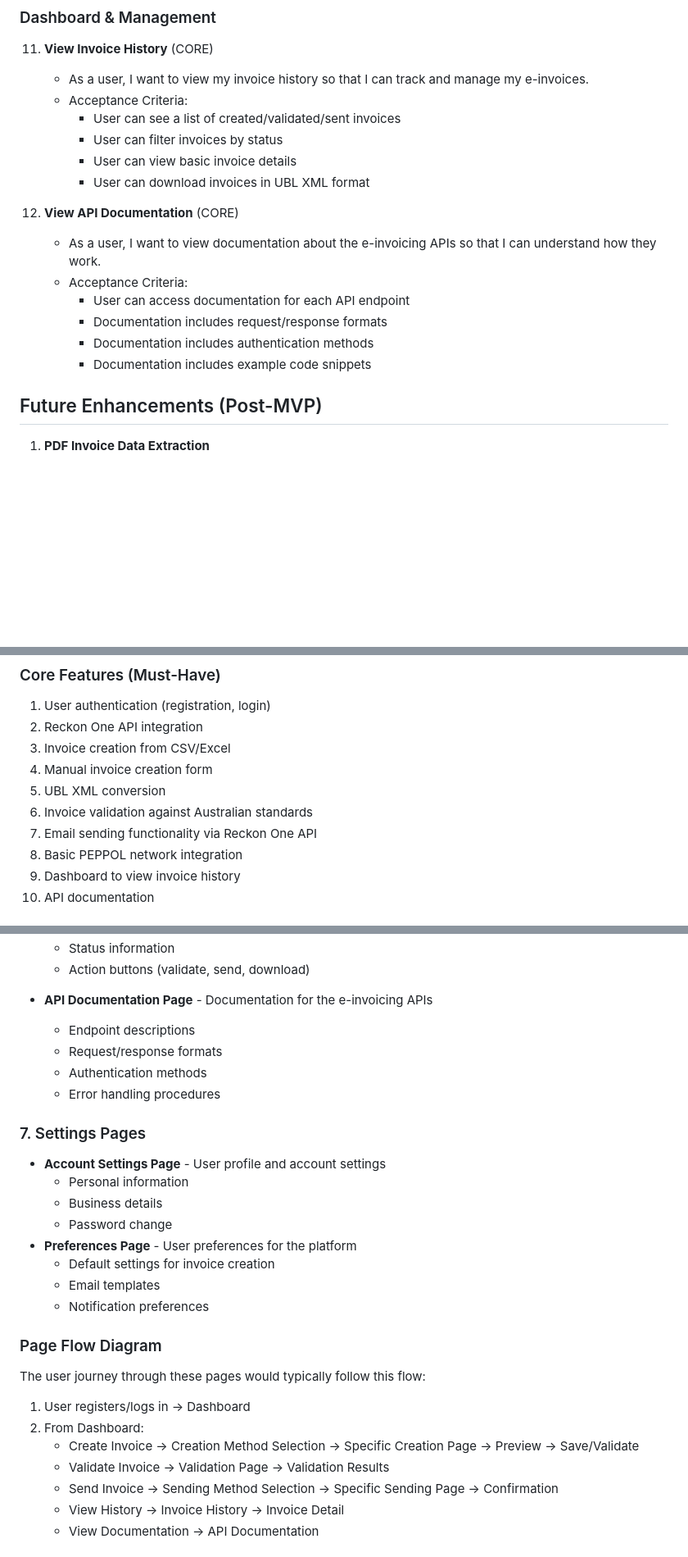
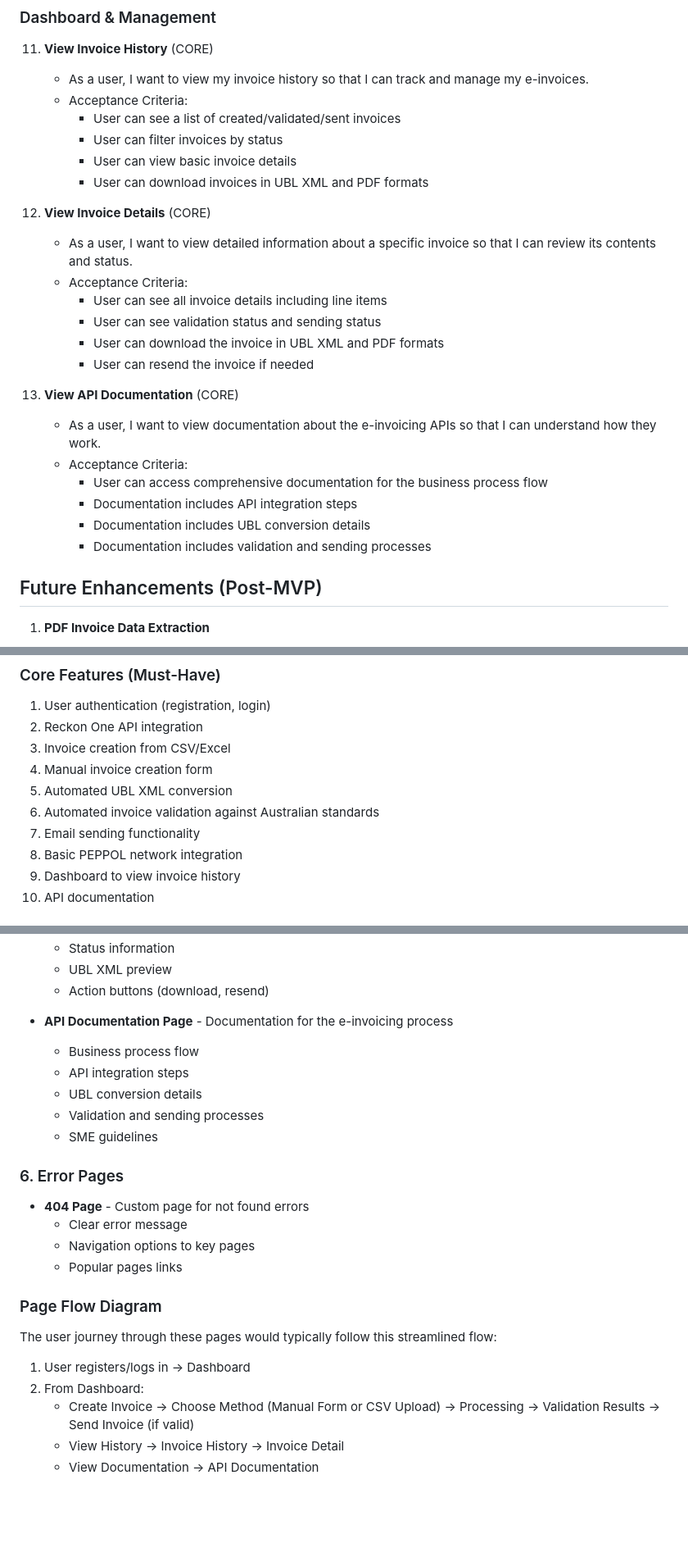
Before and after one commit to ZaneMa528/Invocieflow-ui, a Markdown page: user-story.md, 3 parts joined by grey strips. Shown at 82% size. Rendered like a GitHub page; blank space fills up the shorter version.

```diff
--- a/user-story.md
+++ b/user-story.md
@@ -130,15 +132,24 @@ The core purpose of this application is to:
       - User can see a list of created/validated/sent invoices
       - User can filter invoices by status
       - User can view basic invoice details
-      - User can download invoices in UBL XML format
+      - User can download invoices in UBL XML and PDF formats
 
-12. **View API Documentation** (CORE)
+12. **View Invoice Details** (CORE)
+
+    - As a user, I want to view detailed information about a specific invoice so that I can review its contents and status.
+    - Acceptance Criteria:
+      - User can see all invoice details including line items
+      - User can see validation status and sending status
+      - User can download the invoice in UBL XML and PDF formats
+      - User can resend the invoice if needed
+
+13. **View API Documentation** (CORE)
     - As a user, I want to view documentation about the e-invoicing APIs so that I can understand how they work.
     - Acceptance Criteria:
-      - User can access documentation for each API endpoint
-      - Documentation includes request/response formats
-      - Documentation includes authentication methods
-      - Documentation includes example code snippets
+      - User can access comprehensive documentation for the business process flow
+      - Documentation includes API integration steps
+      - Documentation includes UBL conversion details
+      - Documentation includes validation and sending processes
 
 ## Future Enhancements (Post-MVP)
 
@@ -171,9 +182,9 @@ The core purpose of this application is to:
 2. Reckon One API integration
 3. Invoice creation from CSV/Excel
 4. Manual invoice creation form
-5. UBL XML conversion
-6. Invoice validation against Australian standards
-7. Email sending functionality via Reckon One API
+5. Automated UBL XML conversion
+6. Automated invoice validation against Australian standards
+7. Email sending functionality
 8. Basic PEPPOL network integration
 9. Dashboard to view invoice history
 10. API documentation
@@ -299,31 +298,28 @@ Based on the user stories and requirements, the following pages will be needed t
   - Status information
-  - Action buttons (validate, send, download)
-- **API Documentation Page** - Documentation for the e-invoicing APIs
-  - Endpoint descriptions
-  - Request/response formats
-  - Authentication methods
-  - Error handling procedures
+  - UBL XML preview
+  - Action buttons (download, resend)
 
-### 7. Settings Pages
+- **API Documentation Page** - Documentation for the e-invoicing process
+  - Business process flow
+  - API integration steps
+  - UBL conversion details
+  - Validation and sending processes
+  - SME guidelines
 
-- **Account Settings Page** - User profile and account settings
-  - Personal information
-  - Business details
-  - Password change
-- **Preferences Page** - User preferences for the platform
-  - Default settings for invoice creation
-  - Email templates
-  - Notification preferences
+### 6. Error Pages
+
+- **404 Page** - Custom page for not found errors
+  - Clear error message
+  - Navigation options to key pages
+  - Popular pages links
 
 ### Page Flow Diagram
 
-The user journey through these pages would typically follow this flow:
+The user journey through these pages would typically follow this streamlined flow:
 
 1. User registers/logs in → Dashboard
 2. From Dashboard:
-   - Create Invoice → Creation Method Selection → Specific Creation Page → Preview → Save/Validate
-   - Validate Invoice → Validation Page → Validation Results
-   - Send Invoice → Sending Method Selection → Specific Sending Page → Confirmation
+   - Create Invoice → Choose Method (Manual Form or CSV Upload) → Processing → Validation Results → Send Invoice (if valid)
    - View History → Invoice History → Invoice Detail
    - View Documentation → API Documentation
 
```
Also changed, not shown: other parts of user-story.md (+53 -63 lines).
